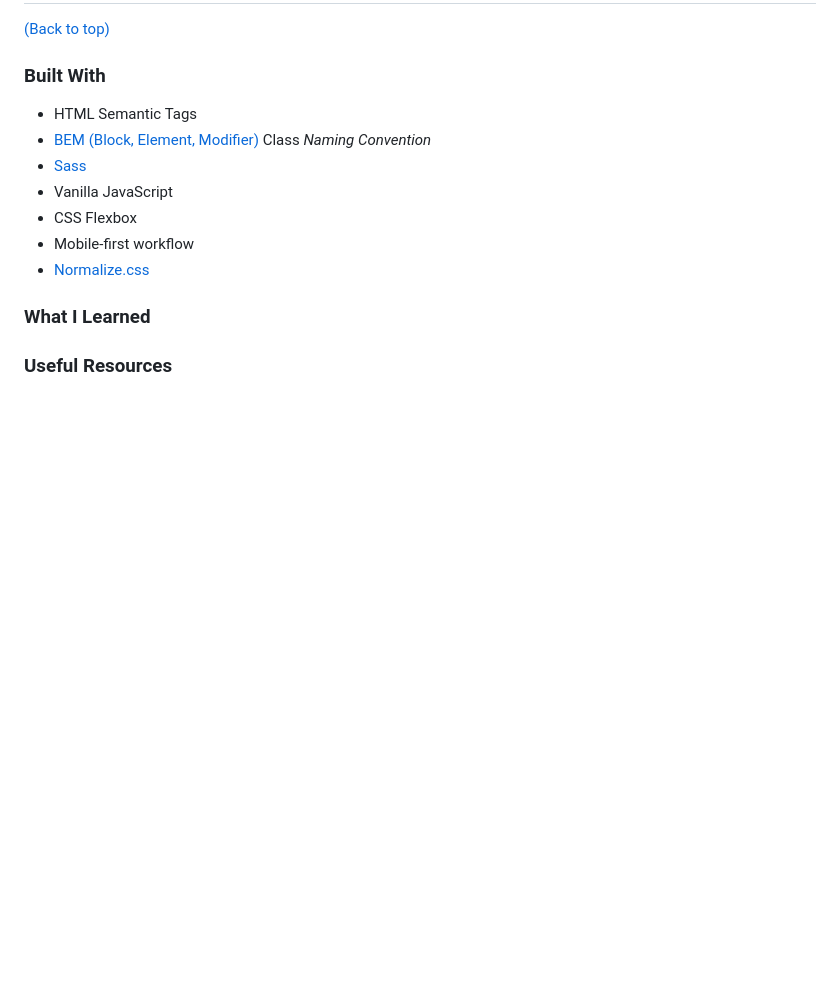
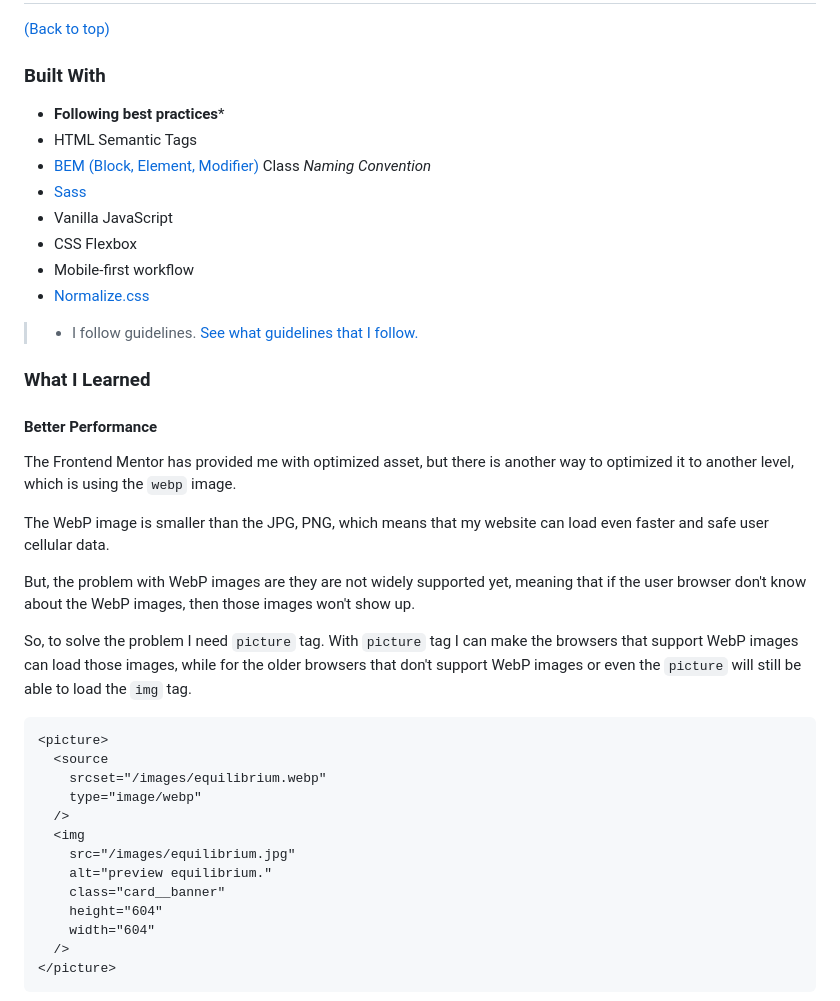
Before and after one commit to vanzasetia/NFT-preview-card-component, a Markdown page: README.md, the part around the change printed below. Drawn GitHub-style; blank space fills up the shorter version.

````diff
--- a/README.md
+++ b/README.md
@@ -70,6 +74,7 @@ My users should be able to:
 [(Back to top)](#table-of-contents)
 
 ### Built With
+- **Following best practices**\*
 - HTML Semantic Tags
 - [BEM (Block, Element, Modifier)](https://sparkbox.com/foundry/bem_by_example) Class *Naming Convention*
 - [Sass](https://sass-lang.com/)
@@ -78,6 +83,34 @@ My users should be able to:
 - Mobile-first workflow
 - [Normalize.css](https://necolas.github.io/normalize.css/)
 
+> * I follow guidelines. [See what guidelines that I follow.](./docs/README.md#guidelines)
+
 ### What I Learned
 
-### Useful Resources
+
+#### Better Performance
+
+The Frontend Mentor has provided me with optimized asset, but there is another way to optimized it to another level, which is using the `webp` image.
+
+The WebP image is smaller than the JPG, PNG, which means that my website can load even faster and safe user cellular data.
+
+But, the problem with WebP images are they are not widely supported yet, meaning that if the user browser don't know about the WebP images, then those images won't show up.
+
+So, to solve the problem I need `picture` tag. With `picture` tag I can make the browsers that support WebP images can load those images, while for the older browsers that don't support WebP images or even the `picture` will still be able to load the `img` tag.
+
+```html
+<picture>
+  <source
+    srcset="/images/equilibrium.webp"
+    type="image/webp"
+  />
+  <img
+    src="/images/equilibrium.jpg"
+    alt="preview equilibrium."
+    class="card__banner"
+    height="604"
+    width="604"
+  />
+</picture>
+```
+
````
Also changed, not shown: other parts of README.md (+95 -1 lines), images/active-states-focus-overlay.png (added).
